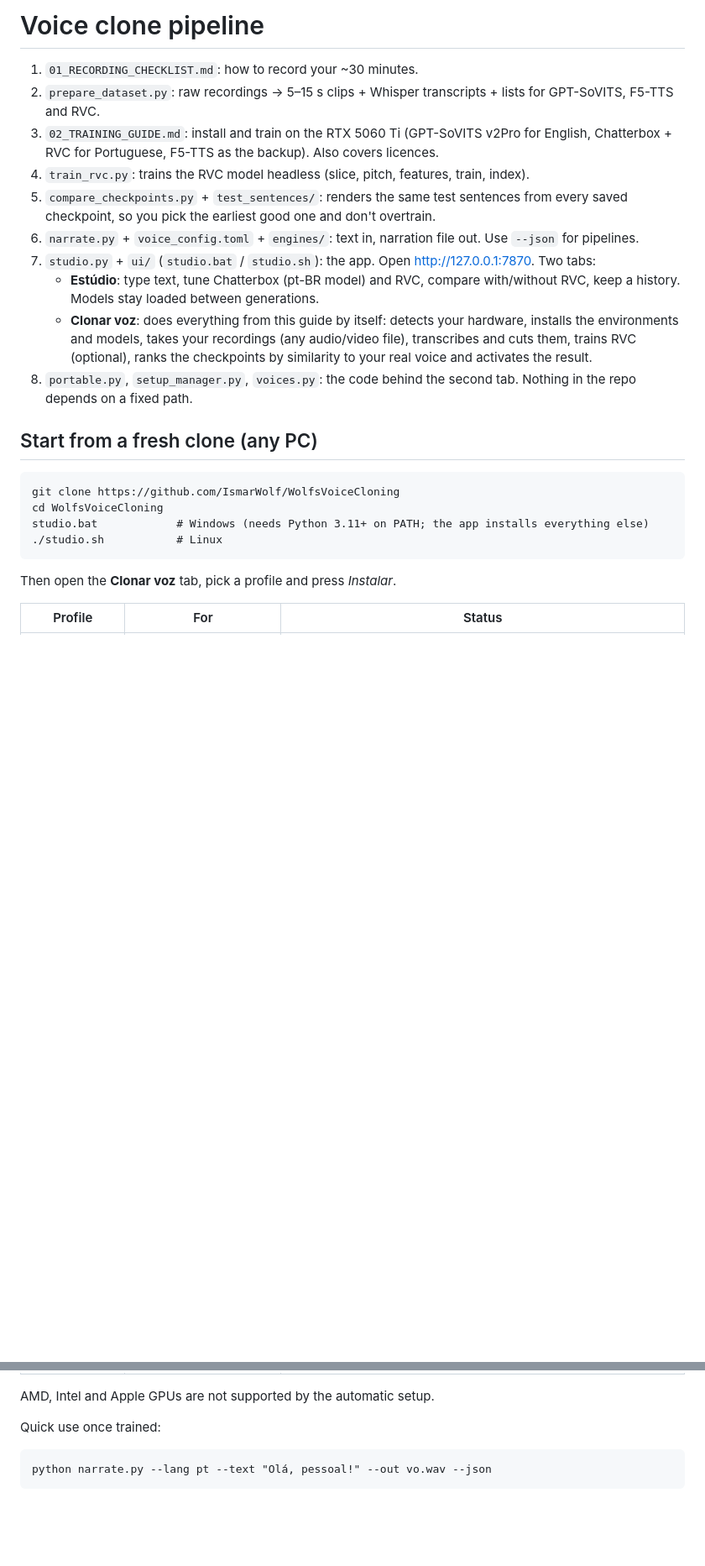
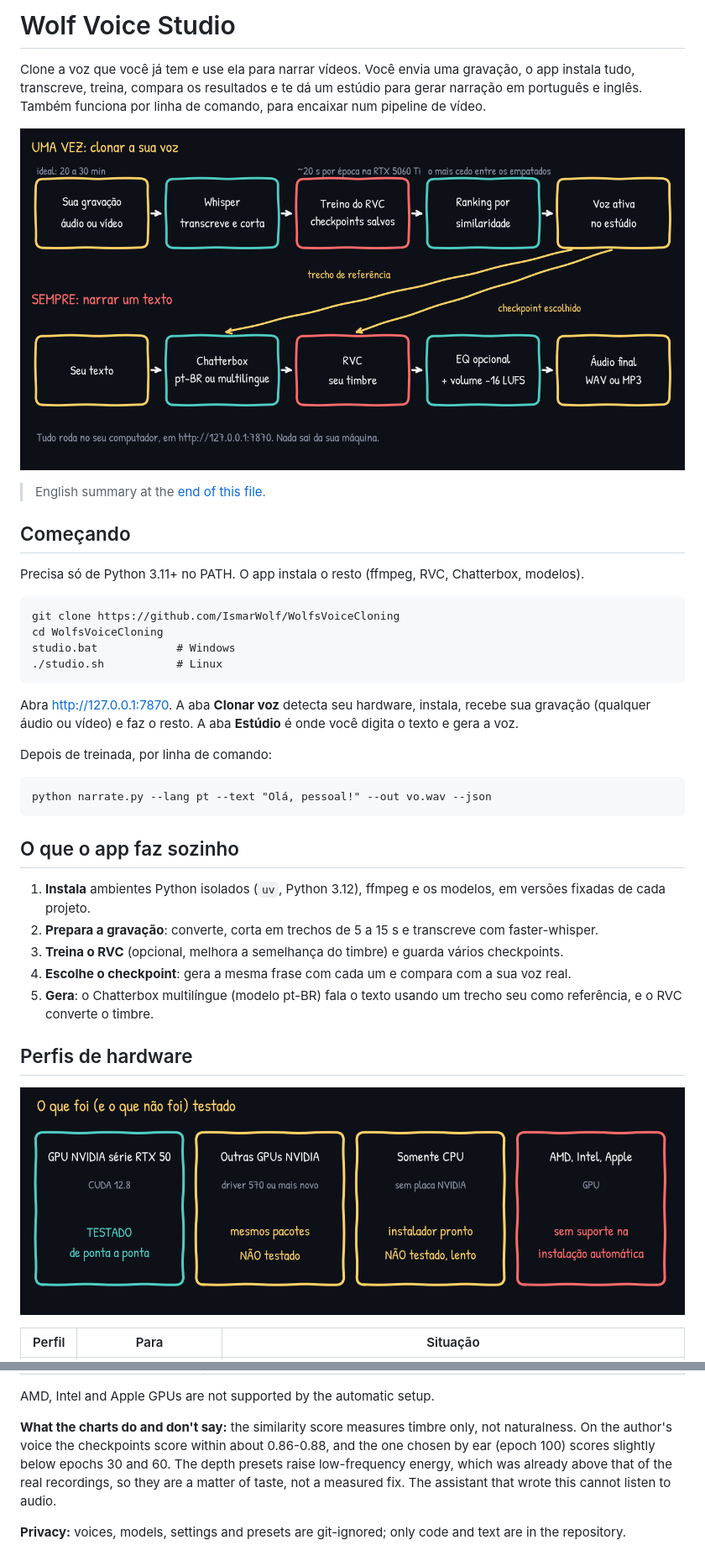
Before and after one commit to IsmarWolf/WolfsVoiceCloning, a Markdown page: README.md, 2 parts joined by grey strips. Shown at 84% size. Rendered like a GitHub page; pictures changed too: docs/img/fluxo.png (added), docs/img/perfis.png (added); blank space fills up the shorter version.

Commit message:
README com figuras (fluxo, checkpoints, presets, perfis) e resumo em ingles

````diff
--- a/README.md
+++ b/README.md
@@ -1,25 +1,41 @@
-# Voice clone pipeline
+# Wolf Voice Studio
 
-1. `01_RECORDING_CHECKLIST.md`: how to record your ~30 minutes.
-2. `prepare_dataset.py`: raw recordings → 5–15 s clips + Whisper transcripts + lists for GPT-SoVITS, F5-TTS and RVC.
-3. `02_TRAINING_GUIDE.md`: install and train on the RTX 5060 Ti (GPT-SoVITS v2Pro for English, Chatterbox + RVC for Portuguese, F5-TTS as the backup). Also covers licences.
-4. `train_rvc.py`: trains the RVC model headless (slice, pitch, features, train, index).
-5. `compare_checkpoints.py` + `test_sentences/`: renders the same test sentences from every saved checkpoint, so you pick the earliest good one and don't overtrain.
-6. `narrate.py` + `voice_config.toml` + `engines/`: text in, narration file out. Use `--json` for pipelines.
-7. `studio.py` + `ui/` (`studio.bat` / `studio.sh`): the app. Open http://127.0.0.1:7870. Two tabs:
-   - **Estúdio**: type text, tune Chatterbox (pt-BR model) and RVC, compare with/without RVC, keep a history. Models stay loaded between generations.
-   - **Clonar voz**: does everything from this guide by itself: detects your hardware, installs the environments and models, takes your recordings (any audio/video file), transcribes and cuts them, trains RVC (optional), ranks the checkpoints by similarity to your real voice and activates the result.
-8. `portable.py`, `setup_manager.py`, `voices.py`: the code behind the second tab. Nothing in the repo depends on a fixed path.
+Clone a voz que você já tem e use ela para narrar vídeos. Você envia uma gravação, o app instala tudo, transcreve, treina, compara os resultados e te dá um estúdio para gerar narração em português e inglês. Também funciona por linha de comando, para encaixar num pipeline de vídeo.
 
-## Start from a fresh clone (any PC)
+![Fluxo](docs/img/fluxo.png)
+
+> English summary at the [end of this file](#english).
+
+## Começando
+
+Precisa só de Python 3.11+ no PATH. O app instala o resto (ffmpeg, RVC, Chatterbox, modelos).
 
 ```
 git clone https://github.com/IsmarWolf/WolfsVoiceCloning
 cd WolfsVoiceCloning
-studio.bat            # Windows (needs Python 3.11+ on PATH; the app installs everything else)
+studio.bat            # Windows
 ./studio.sh           # Linux
 ```
-Then open the **Clonar voz** tab, pick a profile and press *Instalar*.
 
-| Profile | For | Status |
+Abra http://127.0.0.1:7870. A aba **Clonar voz** detecta seu hardware, instala, recebe sua gravação (qualquer áudio ou vídeo) e faz o resto. A aba **Estúdio** é onde você digita o texto e gera a voz.
+
+Depois de treinada, por linha de comando:
+
+```
+python narrate.py --lang pt --text "Olá, pessoal!" --out vo.wav --json
+```
+
+## O que o app faz sozinho
+
+1. **Instala** ambientes Python isolados (`uv`, Python 3.12), ffmpeg e os modelos, em versões fixadas de cada projeto.
+2. **Prepara a gravação**: converte, corta em trechos de 5 a 15 s e transcreve com faster-whisper.
+3. **Treina o RVC** (opcional, melhora a semelhança do timbre) e guarda vários checkpoints.
+4. **Escolhe o checkpoint**: gera a mesma frase com cada um e compara com a sua voz real.
+5. **Gera**: o Chatterbox multilíngue (modelo pt-BR) fala o texto usando um trecho seu como referência, e o RVC converte o timbre.
+
+## Perfis de hardware
+
+![Perfis](docs/img/perfis.png)
+
+| Perfil | Para | Situação |
 |---|---|---|
@@ -28,7 +108,6 @@ Then open the **Clonar voz** tab, pick a profile and press *Instalar*.
 
 AMD, Intel and Apple GPUs are not supported by the automatic setup.
 
-Quick use once trained:
-```
-python narrate.py --lang pt --text "Olá, pessoal!" --out vo.wav --json
-```
+**What the charts do and don't say:** the similarity score measures timbre only, not naturalness. On the author's voice the checkpoints score within about 0.86-0.88, and the one chosen by ear (epoch 100) scores slightly below epochs 30 and 60. The depth presets raise low-frequency energy, which was already above that of the real recordings, so they are a matter of taste, not a measured fix. The assistant that wrote this cannot listen to audio.
+
+**Privacy:** voices, models, settings and presets are git-ignored; only code and text are in the repository.
````
Also changed, not shown: other parts of README.md (+66 -2 lines), docs/img/checkpoints.png (added), docs/img/presets.png (added), 2 other files.
